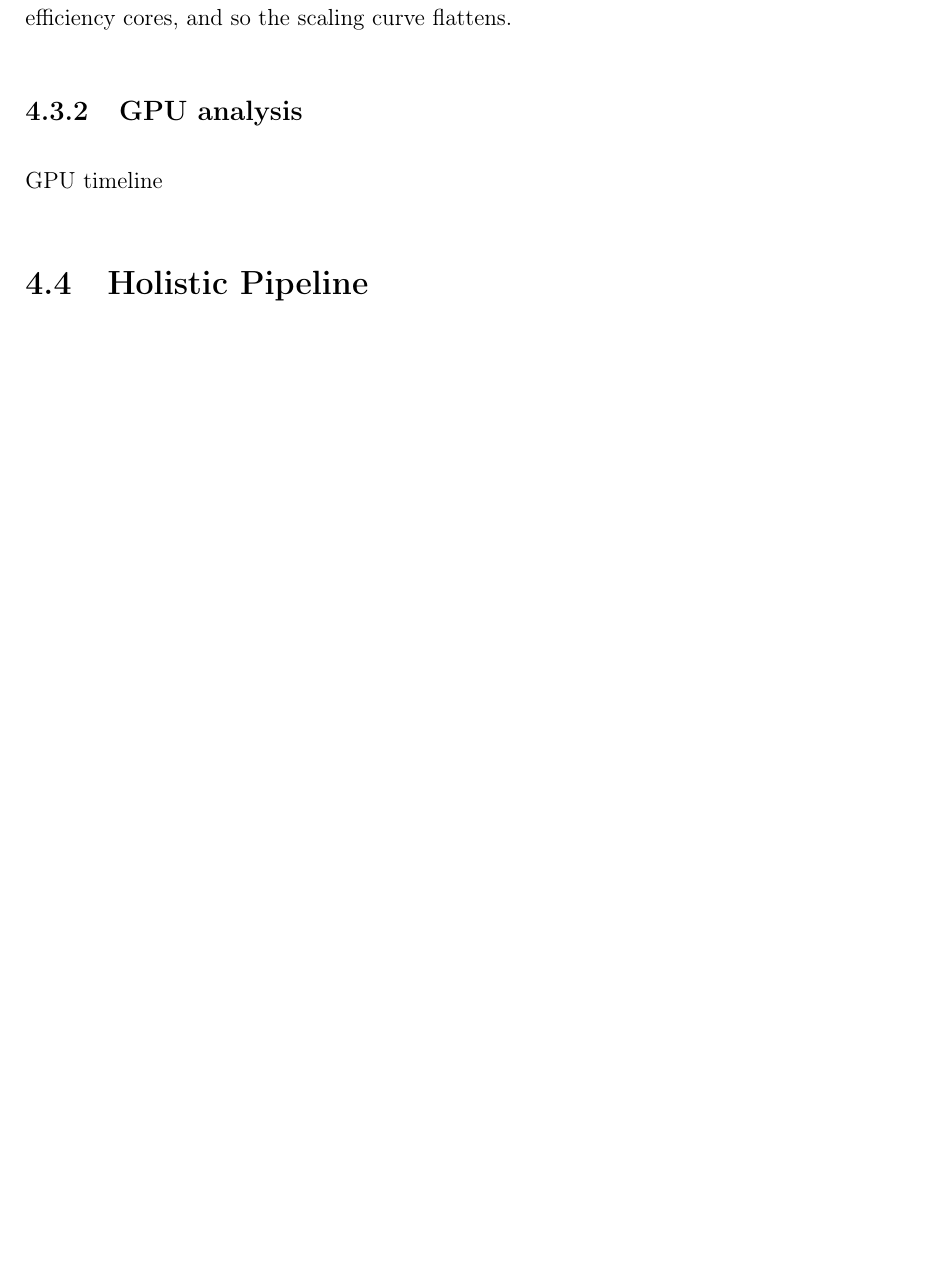
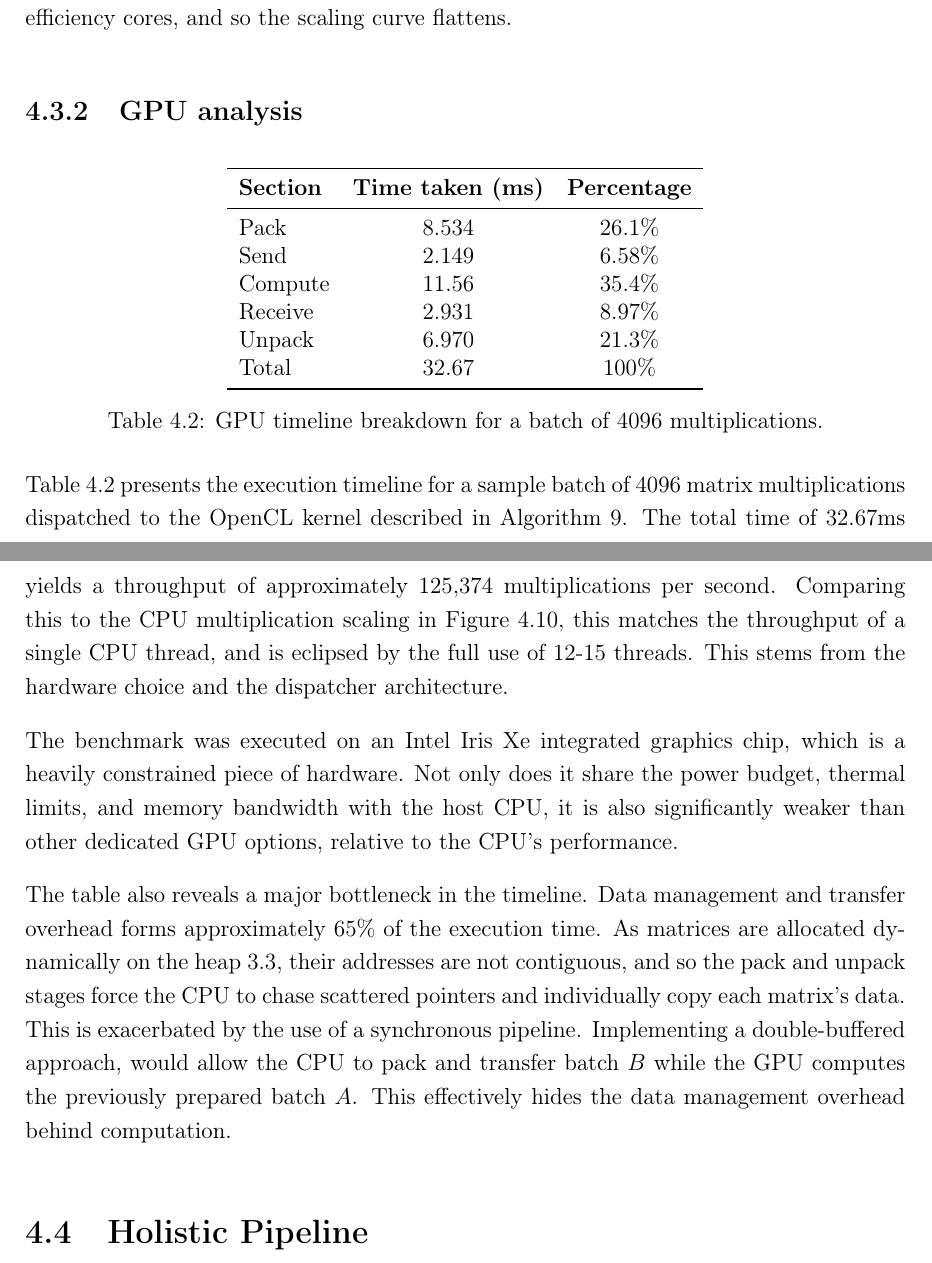
Before and after one commit to bryancrisso/partiiproject, a LaTeX thesis (dissertation/dissertation.tex, which reads dissertation/evaluation/evaluation.tex): part of page 69 of 81 before the commit and two parts of pages 69 and 70 of 81 after it, the two joined at a grey line, cut so that both start at the same text, the shorter picture padded with empty space. Compiled offline with pdfLaTeX.

Commit message:
Add gpu breakdown

```diff
--- a/dissertation/evaluation/evaluation.tex
+++ b/dissertation/evaluation/evaluation.tex
@@ -306,7 +306,42 @@ more of these have to run on less powerful efficiency cores, and so the scaling
 
 \subsection{GPU analysis}
 
-GPU timeline
+\begin{table}[ht]
+  \centering
+\begin{tabular}{lcc}
+  \toprule
+  \textbf{Section} & \textbf{Time taken (ms)} & \textbf{Percentage} \\
+  \midrule
+  Pack    & 8.534 & 26.1\% \\
+  Send    & 2.149 & 6.58\% \\
+  Compute & 11.56 & 35.4\% \\
+  Receive & 2.931 & 8.97\% \\
+  Unpack  & 6.970 & 21.3\% \\
+  Total   & 32.67 &  100\% \\
+  \bottomrule
+\end{tabular}
+\caption{GPU timeline breakdown for a batch of 4096 multiplications.}
+\label{tbl:gpu-breakdown}
+\end{table}
+
+Table \ref{tbl:gpu-breakdown} presents the
+execution timeline for a sample batch of 4096 matrix multiplications dispatched to the OpenCL kernel described in
+Algorithm \ref{alg:gpu-kernel}. The total time of 32.67ms yields a throughput of approximately
+125,374 multiplications per second. Comparing this to the CPU multiplication scaling in Figure \ref{eval:fig:multi-thread-throughput},
+this matches the throughput of a single CPU thread, and is eclipsed by the full use of 12-15 threads. This stems from
+the hardware choice and the dispatcher architecture.
+
+The benchmark was executed on an Intel Iris Xe integrated graphics chip, which is a heavily constrained piece of hardware.
+Not only does it share the power budget, thermal limits, and memory bandwidth with the host CPU, it is also significantly
+weaker than other dedicated GPU options, relative to the CPU's performance.
+
+The table also reveals a major bottleneck in the timeline. Data management and transfer overhead forms approximately
+65\% of the execution time. As matrices are allocated dynamically on the heap \ref{impl:matrix-approach},
+their addresses are not contiguous, and so the pack and unpack stages force the CPU to chase scattered pointers and
+individually copy each matrix's data.
+This is exacerbated by the use of a synchronous pipeline. Implementing a double-buffered approach, would allow the CPU
+to pack and transfer batch $B$ while the GPU computes the previously prepared batch $A$. This effectively hides the data management
+overhead behind computation.
 
 % \section{Memory profiling}
 %
```
